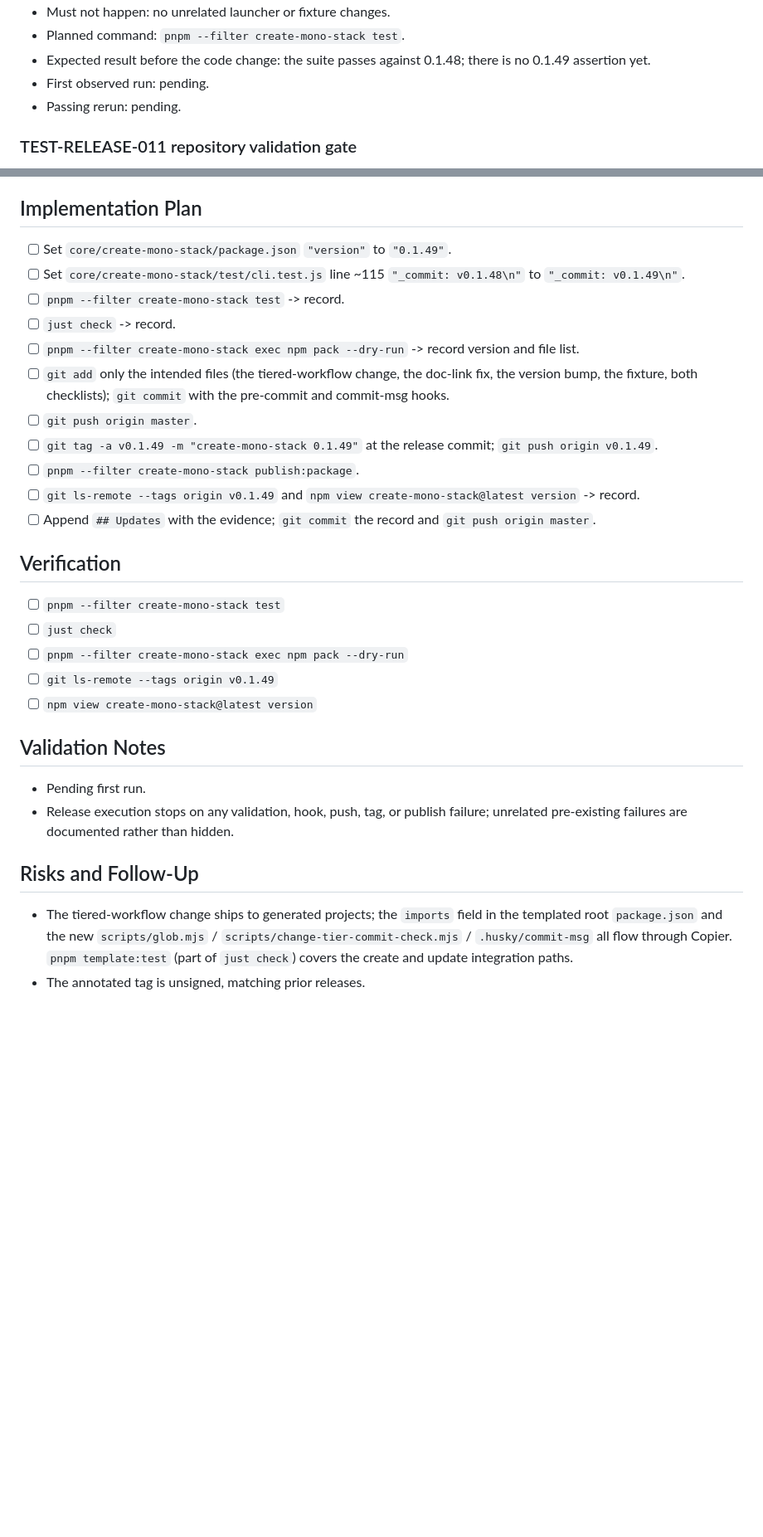
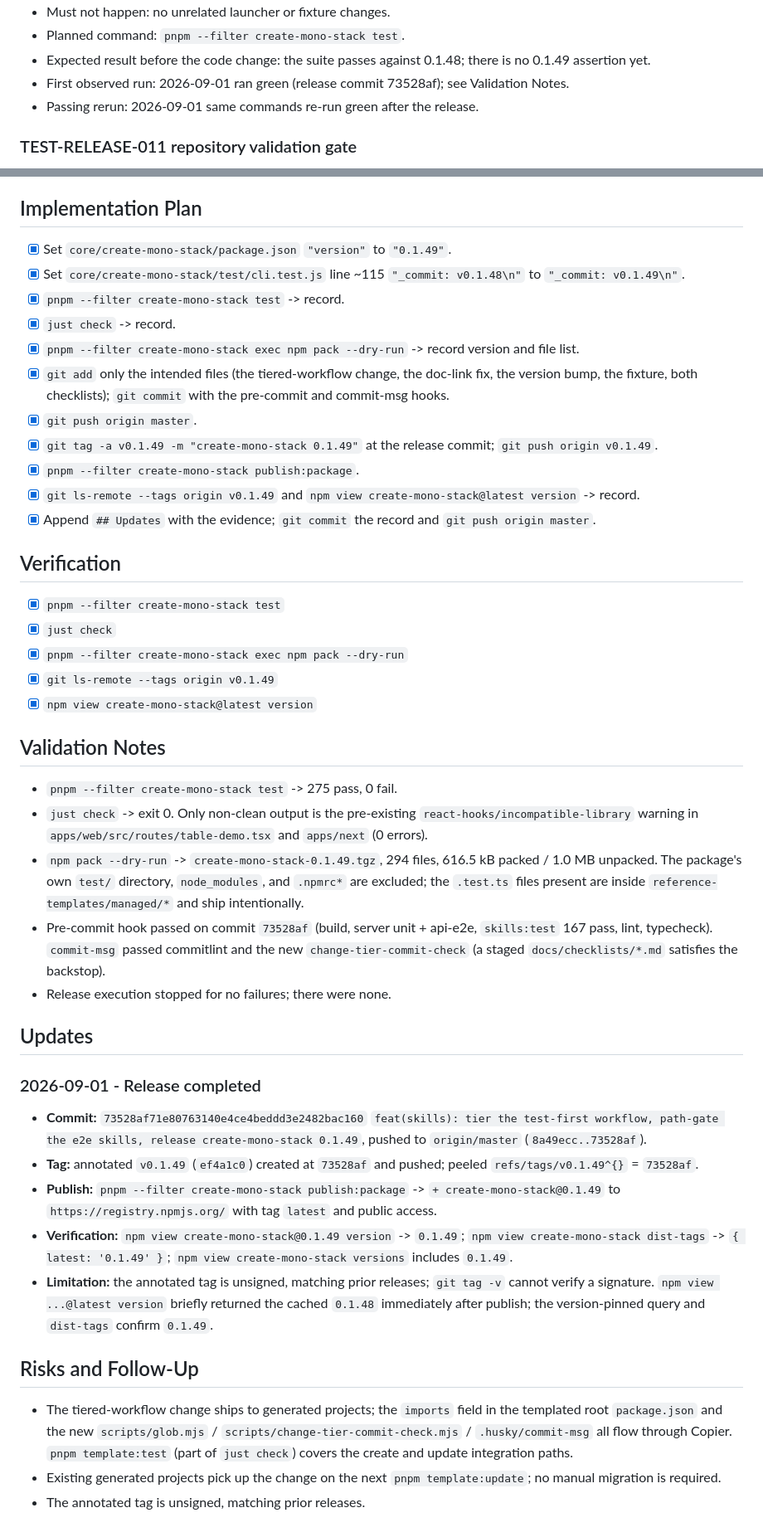
Before and after one commit to gowebknot/monorepo-template, a Markdown page: docs/checklists/2026-09-01-release-create-mono-stack-0.1.49.md, 2 parts joined by grey strips. Shown at 83% size. Drawn GitHub-style; blank space fills up the shorter version.

```diff
--- a/docs/checklists/2026-09-01-release-create-mono-stack-0.1.49.md
+++ b/docs/checklists/2026-09-01-release-create-mono-stack-0.1.49.md
@@ -118,8 +119,8 @@ this is additive for existing template consumers.
 - Planned command: `pnpm --filter create-mono-stack test`.
 - Expected result before the code change: the suite passes against 0.1.48; there is no 0.1.49
   assertion yet.
-- First observed run: pending.
-- Passing rerun: pending.
+- First observed run: 2026-09-01 ran green (release commit 73528af); see Validation Notes.
+- Passing rerun: 2026-09-01 same commands re-run green after the release.
 
 ### TEST-RELEASE-011 repository validation gate
 
@@ -224,33 +225,58 @@ this is additive for existing template consumers.
 
 ## Implementation Plan
 
-- [ ] Set `core/create-mono-stack/package.json` `"version"` to `"0.1.49"`.
-- [ ] Set `core/create-mono-stack/test/cli.test.js` line ~115 `"_commit: v0.1.48\n"` to
+- [x] Set `core/create-mono-stack/package.json` `"version"` to `"0.1.49"`.
+- [x] Set `core/create-mono-stack/test/cli.test.js` line ~115 `"_commit: v0.1.48\n"` to
       `"_commit: v0.1.49\n"`.
-- [ ] `pnpm --filter create-mono-stack test` -> record.
-- [ ] `just check` -> record.
-- [ ] `pnpm --filter create-mono-stack exec npm pack --dry-run` -> record version and file list.
-- [ ] `git add` only the intended files (the tiered-workflow change, the doc-link fix, the version
+- [x] `pnpm --filter create-mono-stack test` -> record.
+- [x] `just check` -> record.
+- [x] `pnpm --filter create-mono-stack exec npm pack --dry-run` -> record version and file list.
+- [x] `git add` only the intended files (the tiered-workflow change, the doc-link fix, the version
       bump, the fixture, both checklists); `git commit` with the pre-commit and commit-msg hooks.
-- [ ] `git push origin master`.
-- [ ] `git tag -a v0.1.49 -m "create-mono-stack 0.1.49"` at the release commit; `git push origin v0.1.49`.
-- [ ] `pnpm --filter create-mono-stack publish:package`.
-- [ ] `git ls-remote --tags origin v0.1.49` and `npm view create-mono-stack@latest version` -> record.
-- [ ] Append `## Updates` with the evidence; `git commit` the record and `git push origin master`.
+- [x] `git push origin master`.
+- [x] `git tag -a v0.1.49 -m "create-mono-stack 0.1.49"` at the release commit; `git push origin v0.1.49`.
+- [x] `pnpm --filter create-mono-stack publish:package`.
+- [x] `git ls-remote --tags origin v0.1.49` and `npm view create-mono-stack@latest version` -> record.
+- [x] Append `## Updates` with the evidence; `git commit` the record and `git push origin master`.
 
 ## Verification
 
-- [ ] `pnpm --filter create-mono-stack test`
-- [ ] `just check`
-- [ ] `pnpm --filter create-mono-stack exec npm pack --dry-run`
-- [ ] `git ls-remote --tags origin v0.1.49`
-- [ ] `npm view create-mono-stack@latest version`
+- [x] `pnpm --filter create-mono-stack test`
+- [x] `just check`
+- [x] `pnpm --filter create-mono-stack exec npm pack --dry-run`
+- [x] `git ls-remote --tags origin v0.1.49`
+- [x] `npm view create-mono-stack@latest version`
 
 ## Validation Notes
 
-- Pending first run.
-- Release execution stops on any validation, hook, push, tag, or publish failure; unrelated
-  pre-existing failures are documented rather than hidden.
+- `pnpm --filter create-mono-stack test` -> 275 pass, 0 fail.
+- `just check` -> exit 0. Only non-clean output is the pre-existing `react-hooks/incompatible-library`
+  warning in `apps/web/src/routes/table-demo.tsx` and `apps/next` (0 errors).
+- `npm pack --dry-run` -> `create-mono-stack-0.1.49.tgz`, 294 files, 616.5 kB packed / 1.0 MB
+  unpacked. The package's own `test/` directory, `node_modules`, and `.npmrc*` are excluded; the
+  `.test.ts` files present are inside `reference-templates/managed/*` and ship intentionally.
+- Pre-commit hook passed on commit `73528af` (build, server unit + api-e2e, `skills:test` 167 pass,
+  lint, typecheck). `commit-msg` passed commitlint and the new `change-tier-commit-check` (a staged
+  `docs/checklists/*.md` satisfies the backstop).
+- Release execution stopped for no failures; there were none.
+
+## Updates
+
+### 2026-09-01 - Release completed
+
+- **Commit:** `73528af71e80763140e4ce4beddd3e2482bac160`
+  `feat(skills): tier the test-first workflow, path-gate the e2e skills, release create-mono-stack 0.1.49`,
+  pushed to `origin/master` (`8a49ecc..73528af`).
+- **Tag:** annotated `v0.1.49` (`ef4a1c0`) created at `73528af` and pushed; peeled
+  `refs/tags/v0.1.49^{}` = `73528af`.
+- **Publish:** `pnpm --filter create-mono-stack publish:package` -> `+ create-mono-stack@0.1.49`
+  to `https://registry.npmjs.org/` with tag `latest` and public access.
+- **Verification:** `npm view create-mono-stack@0.1.49 version` -> `0.1.49`;
+  `npm view create-mono-stack dist-tags` -> `{ latest: '0.1.49' }`;
+  `npm view create-mono-stack versions` includes `0.1.49`.
+- **Limitation:** the annotated tag is unsigned, matching prior releases; `git tag -v` cannot verify
+  a signature. `npm view ...@latest version` briefly returned the cached `0.1.48` immediately after
+  publish; the version-pinned query and `dist-tags` confirm `0.1.49`.
 
 ## Risks and Follow-Up
 
@@ -258,4 +284,6 @@ this is additive for existing template consumers.
   `package.json` and the new `scripts/glob.mjs` / `scripts/change-tier-commit-check.mjs` /
   `.husky/commit-msg` all flow through Copier. `pnpm template:test` (part of `just check`) covers
   the create and update integration paths.
+- Existing generated projects pick up the change on the next `pnpm template:update`; no manual
+  migration is required.
 - The annotated tag is unsigned, matching prior releases.
```
Also changed, not shown: other parts of docs/checklists/2026-09-01-release-create-mono-stack-0.1.49.md (+25 -24 lines).
